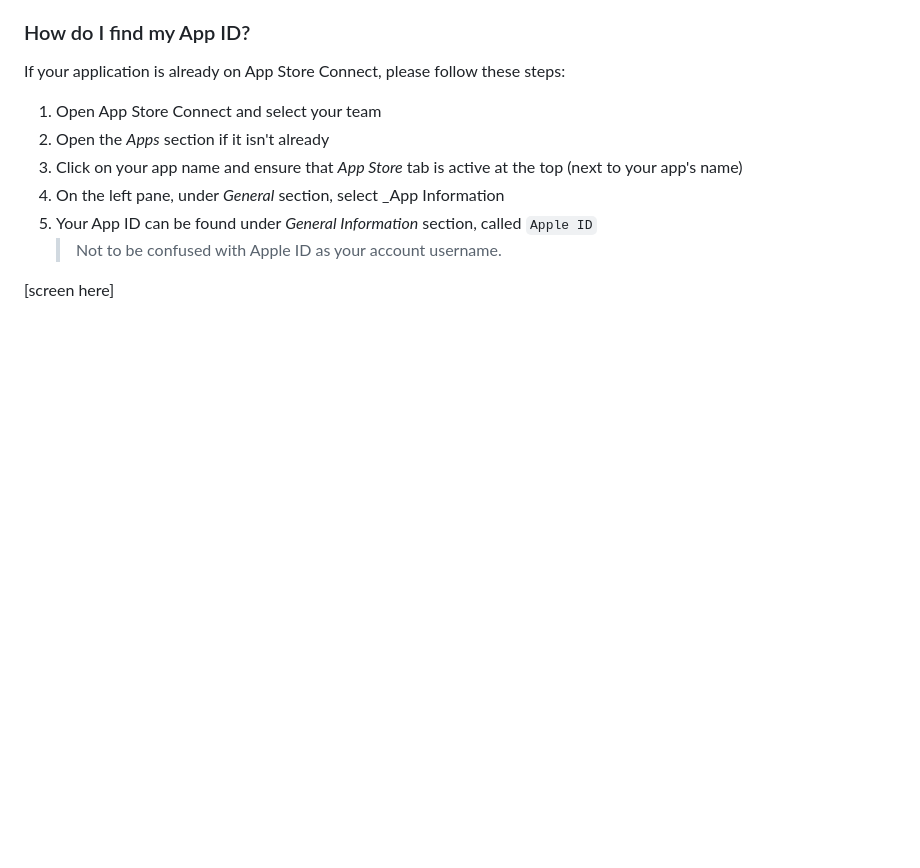
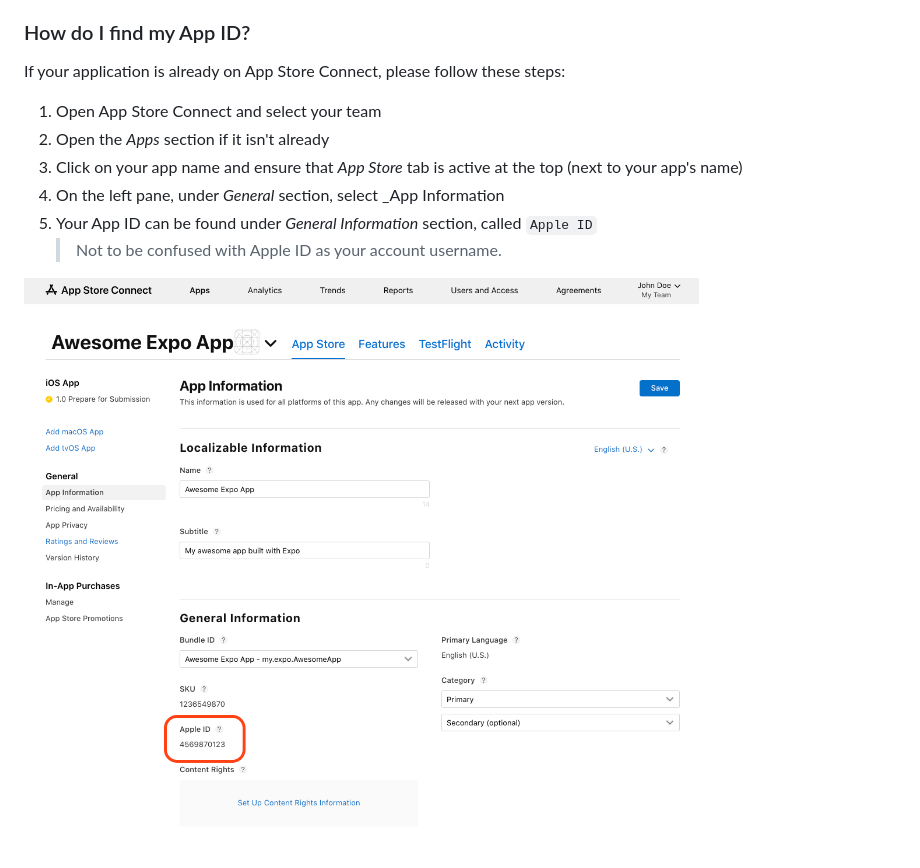
Before and after one commit to expo/fyi, a Markdown page: asc-app-id.md, the part around the change. GitHub-like rendering; pictures changed too: assets/asc-app-id/finding-app-id.png (added); blank space fills up the shorter version.

Commit message:
Add screenshot to ASC App ID

```diff
--- a/asc-app-id.md
+++ b/asc-app-id.md
@@ -12,4 +12,4 @@ If your application is already on App Store Connect, please follow these steps:
 5. Your App ID can be found under _General Information_ section, called `Apple ID`
    > Not to be confused with Apple ID as your account username.
 
-[screen here]
+[<img src="./assets/asc-app-id/finding-app-id.png" width="800" />](./assets/asc-app-id/finding-app-id.png)
```
